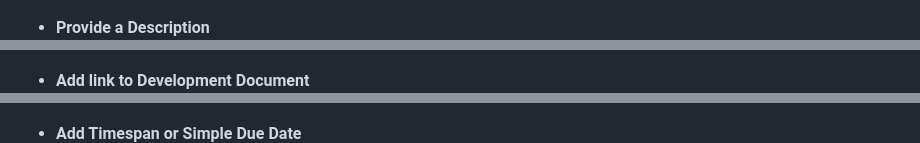
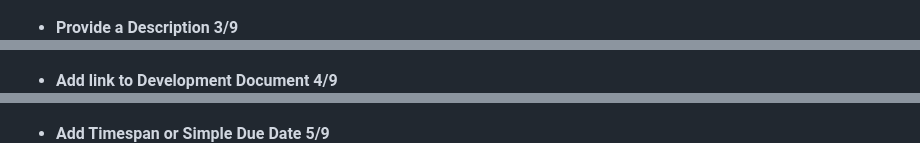
Before and after one commit to algosup/2022-2023-project-4-game-design-Team-8, a Markdown page: documents/management.md, 3 parts joined by grey strips. Drawn GitHub-style.

```diff
--- a/documents/management.md
+++ b/documents/management.md
@@ -22,11 +22,11 @@
 <img src="/documents/Images/2.png" width="800px"></img> <br>
 <!-- ![](/documents/Images/2.png) -->
-- **Provide a Description**  <br>
+- **Provide a Description 3/9**  <br>
 <img src="/documents/Images/3.png" width="800px"></img> <br>
 <!-- ![](/documents/Images/3.png) -->
-- **Add link to Development Document** <br>
+- **Add link to Development Document 4/9** <br>
 <img src="/documents/Images/4.png" width="800px"></img> <br>
 <!-- ![](/documents/Images/4.png) -->
-- **Add Timespan or Simple Due Date** <br>
+- **Add Timespan or Simple Due Date 5/9** <br>
 <img src="/documents/Images/5.png" width="800px"></img> <br>
 <!-- ![](/documents/Images/5.png) -->
```
Also changed, not shown: other parts of documents/management.md (+14 -7 lines).
